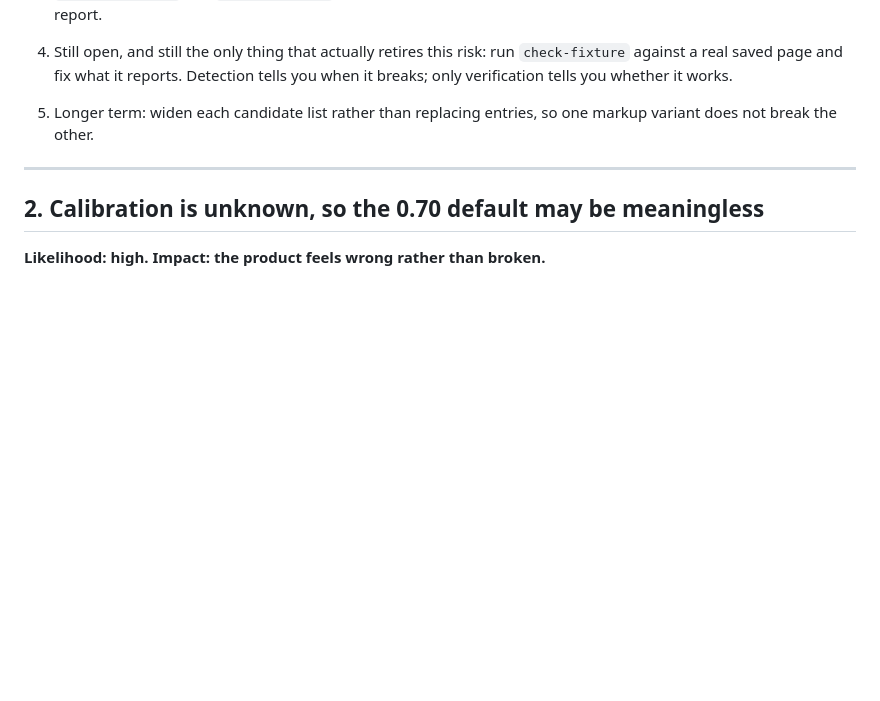
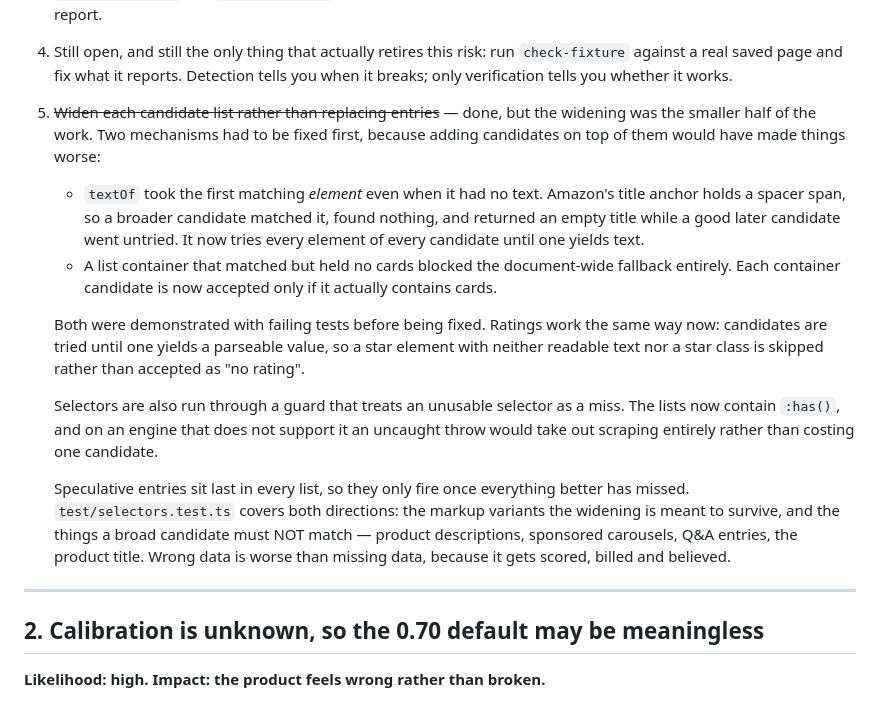
Before and after one commit to MEGA-M1ND/Sift, a Markdown page: docs/RISKS.md, the part around the change. GitHub-like rendering; blank space fills up the shorter version.

```diff
--- a/docs/RISKS.md
+++ b/docs/RISKS.md
@@ -59,8 +59,34 @@ which reads as "this extension is broken" rather than "this page is unusual".
 4. Still open, and still the only thing that actually retires this risk: run
    `check-fixture` against a real saved page and fix what it reports. Detection
    tells you when it breaks; only verification tells you whether it works.
-5. Longer term: widen each candidate list rather than replacing entries, so one
-   markup variant does not break the other.
+5. ~~Widen each candidate list rather than replacing entries~~ — done, but the
+   widening was the smaller half of the work. Two mechanisms had to be fixed
+   first, because adding candidates on top of them would have made things worse:
+
+   - `textOf` took the first matching *element* even when it had no text. Amazon's
+     title anchor holds a spacer span, so a broader candidate matched it, found
+     nothing, and returned an empty title while a good later candidate went
+     untried. It now tries every element of every candidate until one yields text.
+   - A list container that matched but held no cards blocked the document-wide
+     fallback entirely. Each container candidate is now accepted only if it
+     actually contains cards.
+
+   Both were demonstrated with failing tests before being fixed. Ratings work the
+   same way now: candidates are tried until one yields a parseable value, so a
+   star element with neither readable text nor a star class is skipped rather
+   than accepted as "no rating".
+
+   Selectors are also run through a guard that treats an unusable selector as a
+   miss. The lists now contain `:has()`, and on an engine that does not support
+   it an uncaught throw would take out scraping entirely rather than costing one
+   candidate.
+
+   Speculative entries sit last in every list, so they only fire once everything
+   better has missed. `test/selectors.test.ts` covers both directions: the
+   markup variants the widening is meant to survive, and the things a broad
+   candidate must NOT match — product descriptions, sponsored carousels, Q&A
+   entries, the product title. Wrong data is worse than missing data, because it
+   gets scored, billed and believed.
 
 ---
 
```
Also changed, not shown: README.md (+8 -2 lines), docs/DECISIONS.md (+21 -0 lines), docs/ceiling.png, 3 other files.
